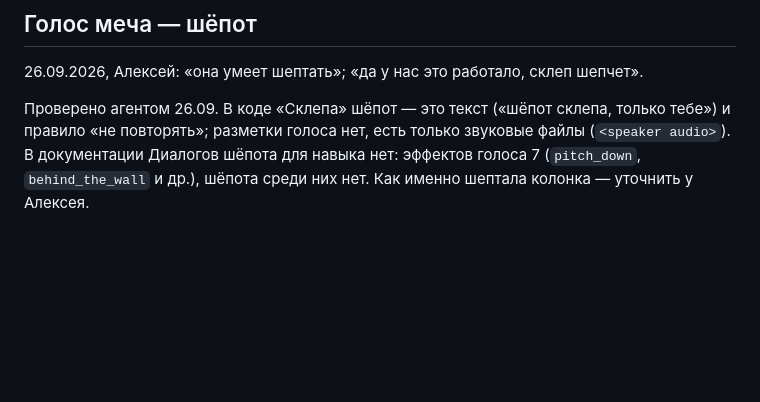
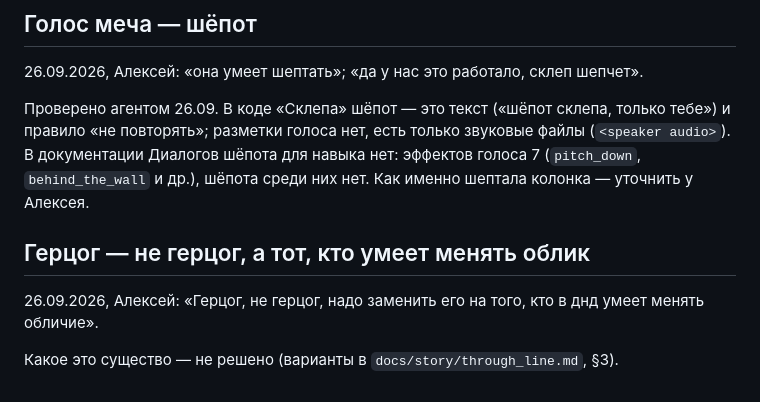
Before and after one commit to alexeynovopashin-lab/cursed-sword, a Markdown page: DECISIONS.md, the part around the change. Drawn GitHub-style; blank space fills up the shorter version.

```diff
--- a/DECISIONS.md
+++ b/DECISIONS.md
@@ -179,3 +179,10 @@
 звуковые файлы (`<speaker audio>`). В документации Диалогов шёпота для навыка
 нет: эффектов голоса 7 (`pitch_down`, `behind_the_wall` и др.), шёпота среди
 них нет. Как именно шептала колонка — уточнить у Алексея.
+
+## Герцог — не герцог, а тот, кто умеет менять облик
+
+26.09.2026, Алексей: «Герцог, не герцог, надо заменить его на того, кто в днд
+умеет менять обличие».
+
+Какое это существо — не решено (варианты в `docs/story/through_line.md`, §3).
```
Also changed, not shown: ROADMAP.md (+1 -1 lines), docs/story/through_line.md (+37 -13 lines).
